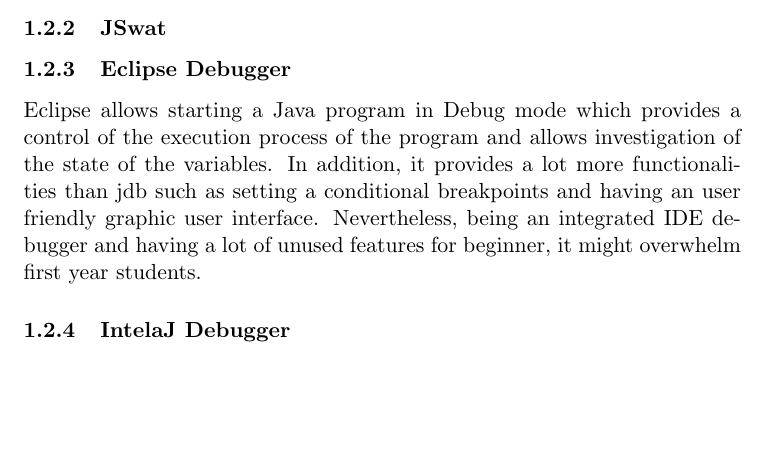
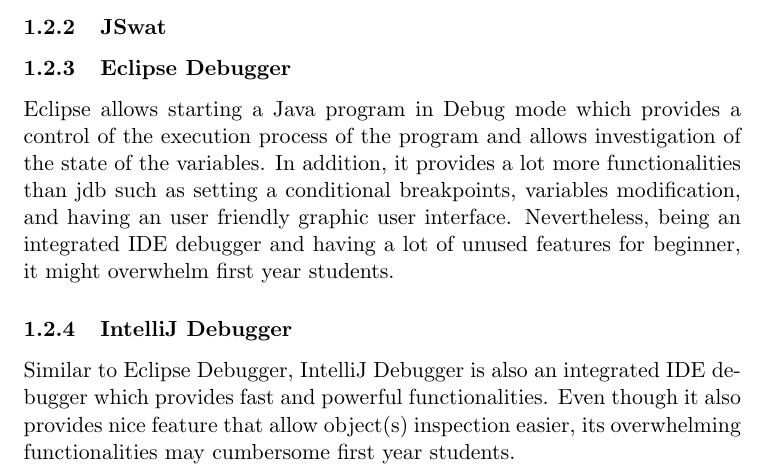
Before and after one commit to chromy/Deeva, a LaTeX document (reports/FinalReport.tex): part of page 6 of 26, cut so that both start at the same text, the shorter picture padded with empty space. Compiled offline with pdfLaTeX.

Commit message:
More on Alternative for IntelliJ Debugger

```diff
--- a/reports/FinalReport.tex
+++ b/reports/FinalReport.tex
@@ -160,9 +160,11 @@
 \subsubsection{JSwat}
 \subsubsection{Eclipse Debugger}
 Eclipse allows starting a Java program in Debug mode which provides a control of the execution process of the program and allows investigation of the state of the variables.
-In addition, it provides a lot more functionalities than jdb such as setting a conditional breakpoints and having an user friendly graphic user interface.
+In addition, it provides a lot more functionalities than jdb such as setting a conditional breakpoints, variables modification, and having an user friendly graphic user interface.
 Nevertheless, being an integrated IDE debugger and having a lot of unused features for beginner, it might overwhelm first year students.
-\subsubsection{IntelaJ Debugger}
+\subsubsection{IntelliJ Debugger}
+Similar to Eclipse Debugger, IntelliJ Debugger is also an integrated IDE debugger which provides fast and powerful functionalities.
+Even though it also provides nice feature that allow object(s) inspection easier, its overwhelming functionalities may cumbersome first year students.
 \subsubsection{Python Tutor}
 
 
```
